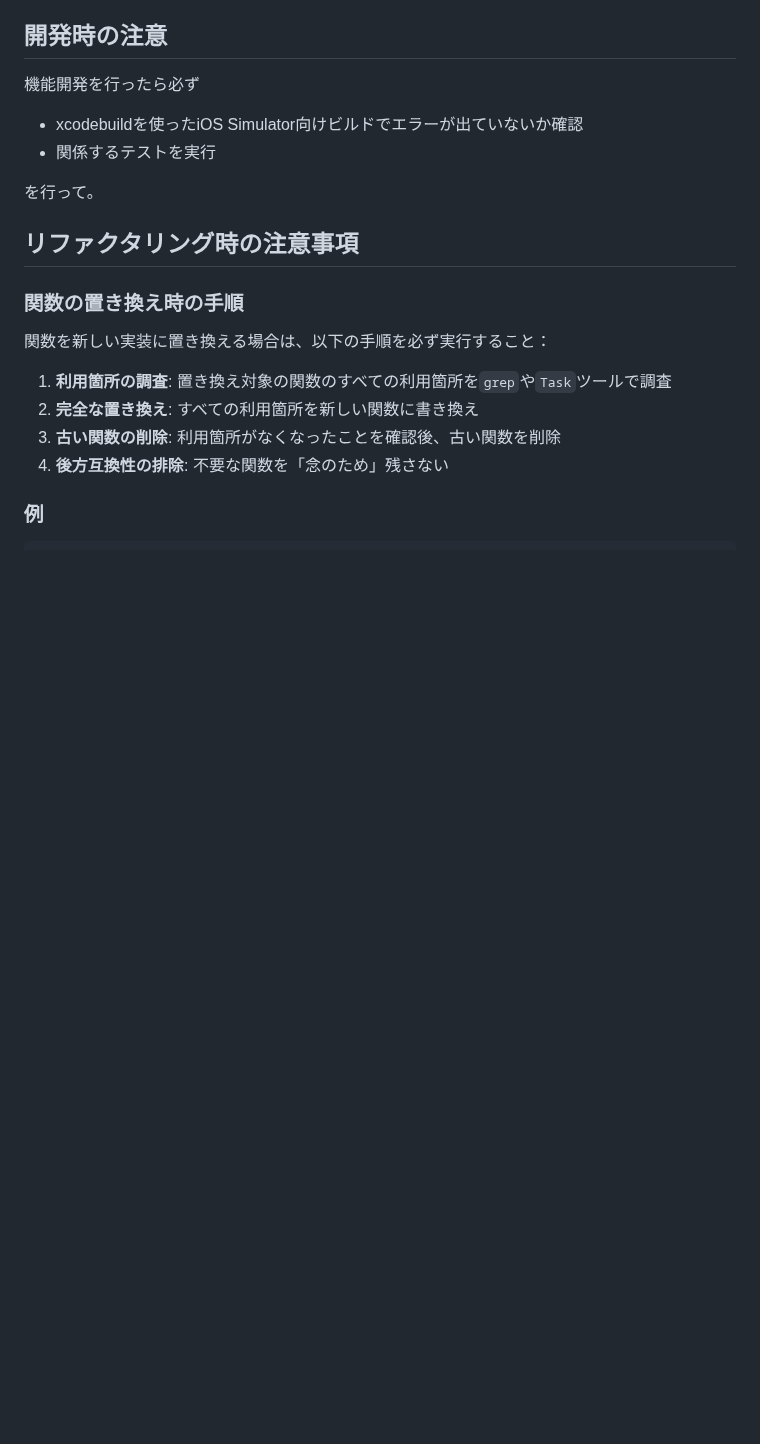
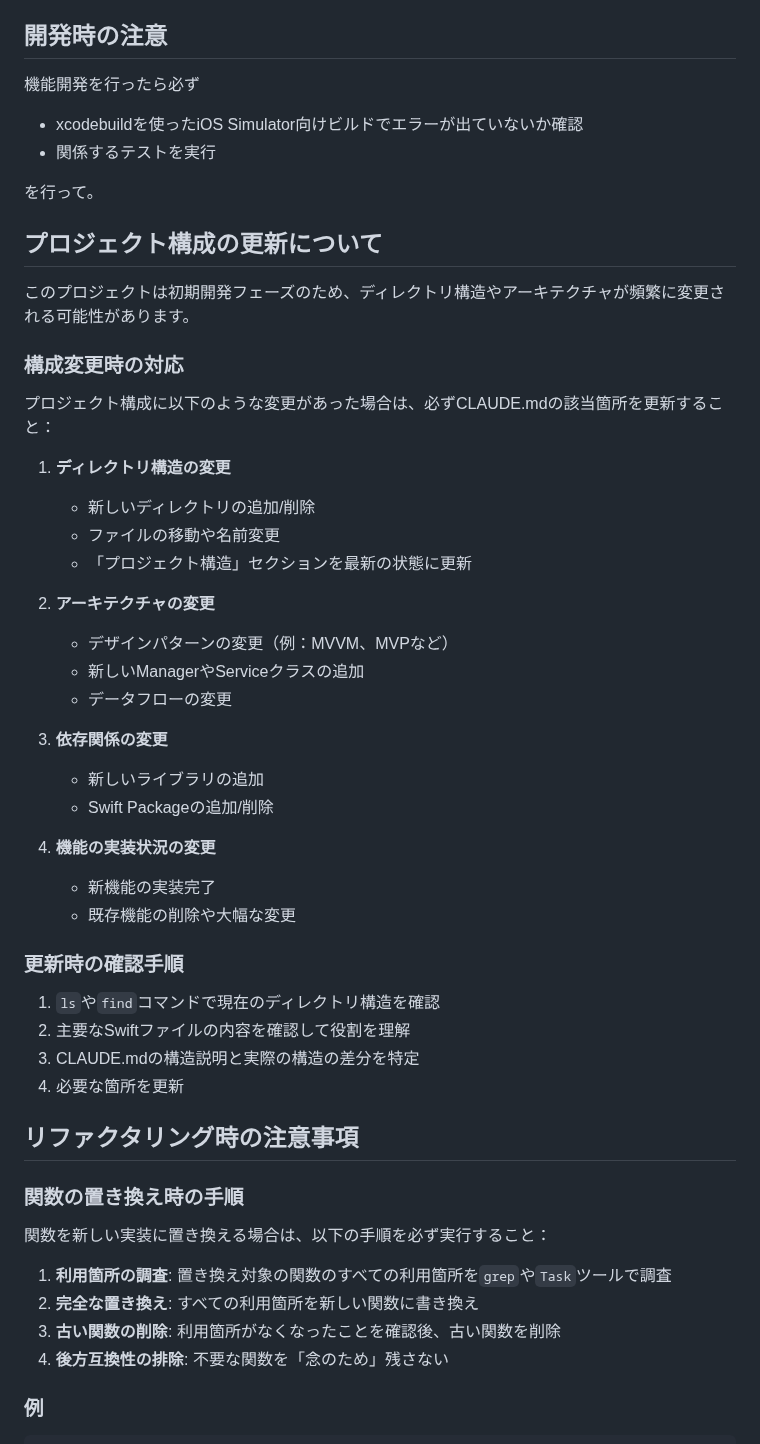
Before and after one commit to shibayu36/Hibito, a Markdown page: CLAUDE.md, the part around the change. Drawn GitHub-style; blank space fills up the shorter version.

Commit message:
更新作業についてCLAUDE.mdに記載

```diff
--- a/CLAUDE.md
+++ b/CLAUDE.md
@@ -13,6 +13,37 @@ Hibitoは「今日のやる気を上げるためだけのTODOアプリ」です
 - 関係するテストを実行
 
 を行って。
+
+## プロジェクト構成の更新について
+
+このプロジェクトは初期開発フェーズのため、ディレクトリ構造やアーキテクチャが頻繁に変更される可能性があります。
+
+### 構成変更時の対応
+プロジェクト構成に以下のような変更があった場合は、必ずCLAUDE.mdの該当箇所を更新すること：
+
+1. **ディレクトリ構造の変更**
+   - 新しいディレクトリの追加/削除
+   - ファイルの移動や名前変更
+   - 「プロジェクト構造」セクションを最新の状態に更新
+
+2. **アーキテクチャの変更**
+   - デザインパターンの変更（例：MVVM、MVPなど）
+   - 新しいManagerやServiceクラスの追加
+   - データフローの変更
+
+3. **依存関係の変更**
+   - 新しいライブラリの追加
+   - Swift Packageの追加/削除
+
+4. **機能の実装状況の変更**
+   - 新機能の実装完了
+   - 既存機能の削除や大幅な変更
+
+### 更新時の確認手順
+1. `ls`や`find`コマンドで現在のディレクトリ構造を確認
+2. 主要なSwiftファイルの内容を確認して役割を理解
+3. CLAUDE.mdの構造説明と実際の構造の差分を特定
+4. 必要な箇所を更新
 
 ## リファクタリング時の注意事項
 
```
